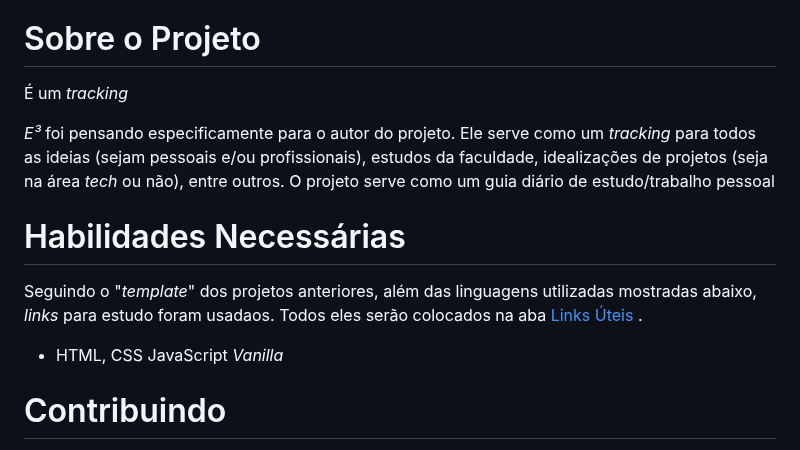
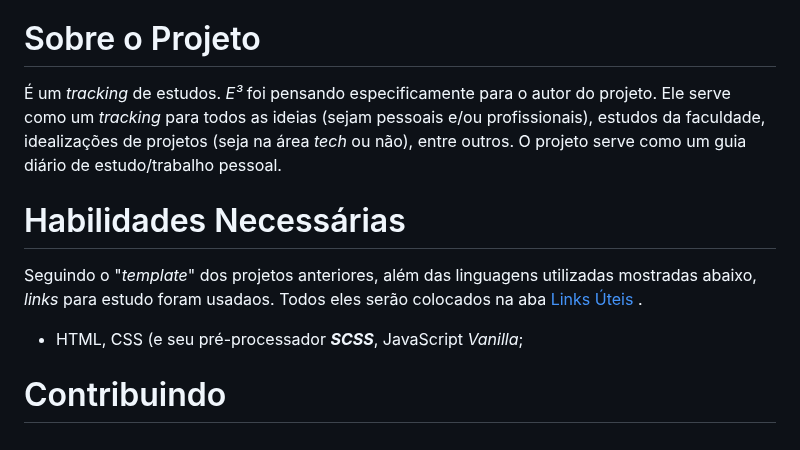
Before and after one commit to nathanmontt/MMM, a Markdown page: README.md, the part around the change. Drawn GitHub-style.

Commit message:
Update README.md
Pequenas correções (novamente)

```diff
--- a/README.md
+++ b/README.md
@@ -18,16 +18,14 @@
 
 <h1 id="about">Sobre o Projeto</h1>
 
-É um *tracking*
-
-<em>E³</em> foi pensando especificamente para o autor do projeto. Ele serve como um *tracking* para todos as ideias (sejam pessoais e/ou profissionais), estudos da faculdade, idealizações de projetos (seja na área *tech* ou não), entre outros. O projeto serve como um guia diário de estudo/trabalho pessoal
+É um *tracking* de estudos. <em>E³</em> foi pensando especificamente para o autor do projeto. Ele serve como um *tracking* para todos as ideias (sejam pessoais e/ou profissionais), estudos da faculdade, idealizações de projetos (seja na área *tech* ou não), entre outros. O projeto serve como um guia diário de estudo/trabalho pessoal.
 
 
 <h1 id="abilities"> Habilidades Necessárias </h1>
 
 Seguindo o "*template*" dos projetos anteriores, além das linguagens utilizadas mostradas abaixo, *links* para estudo foram usadaos. Todos eles serão colocados na aba <a href="#links"> Links Úteis </a>.
 
-- HTML, CSS JavaScript *Vanilla*
+- HTML, CSS (e seu pré-processador ***SCSS***, JavaScript *Vanilla*;
 
 
 <!--
```
